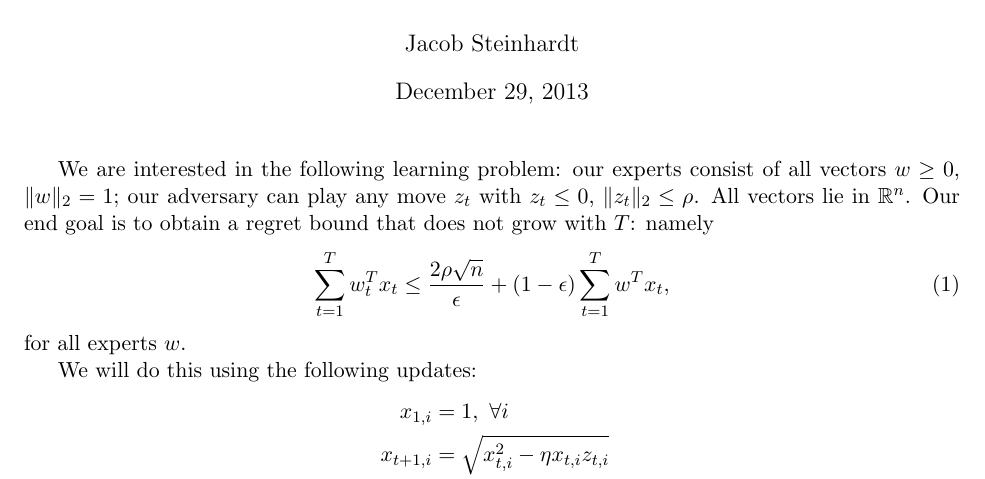
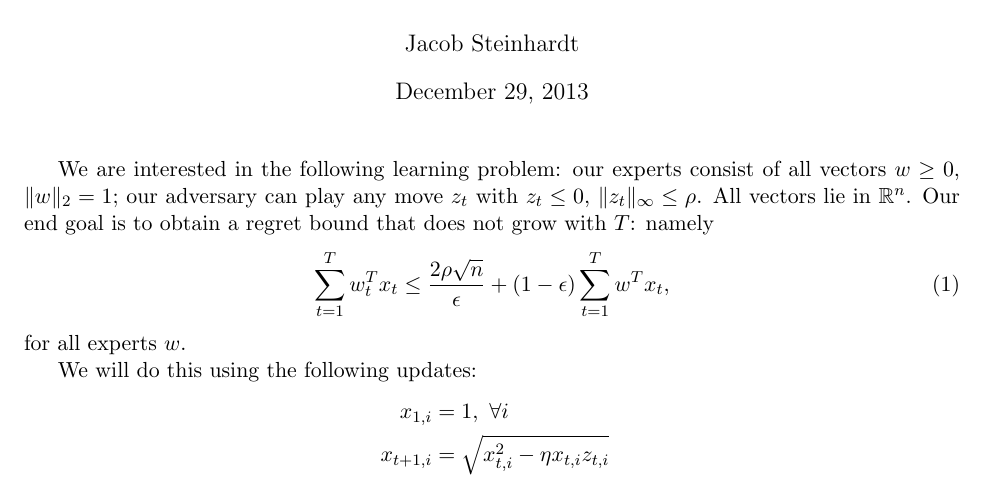
Before and after one commit to jsteinha/herding, a LaTeX document (lp/quadratic.tex): part of page 1 of 2, cut so that both start at the same text. Compiled offline with pdfLaTeX.

Commit message:
l2->linf

```diff
--- a/lp/quadratic.tex
+++ b/lp/quadratic.tex
@@ -9,7 +9,7 @@
 \maketitle
 We are interested in the following learning problem: our experts
 consist of all vectors $w \geq 0$, $\|w\|_2 = 1$; our adversary
-can play any move $z_t$ with $z_t \leq 0$, $\|z_t\|_2 \leq \rho$.
+can play any move $z_t$ with $z_t \leq 0$, $\|z_t\|_{\infty} \leq \rho$.
 All vectors lie in $\bR^n$.
 Our end goal is to obtain a regret bound that does not grow with $T$:
 namely
```
